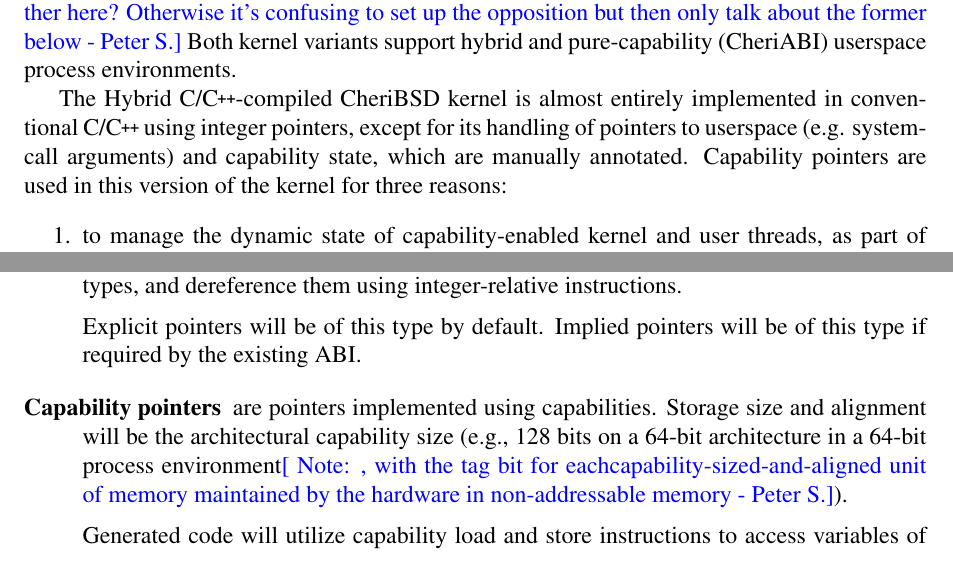
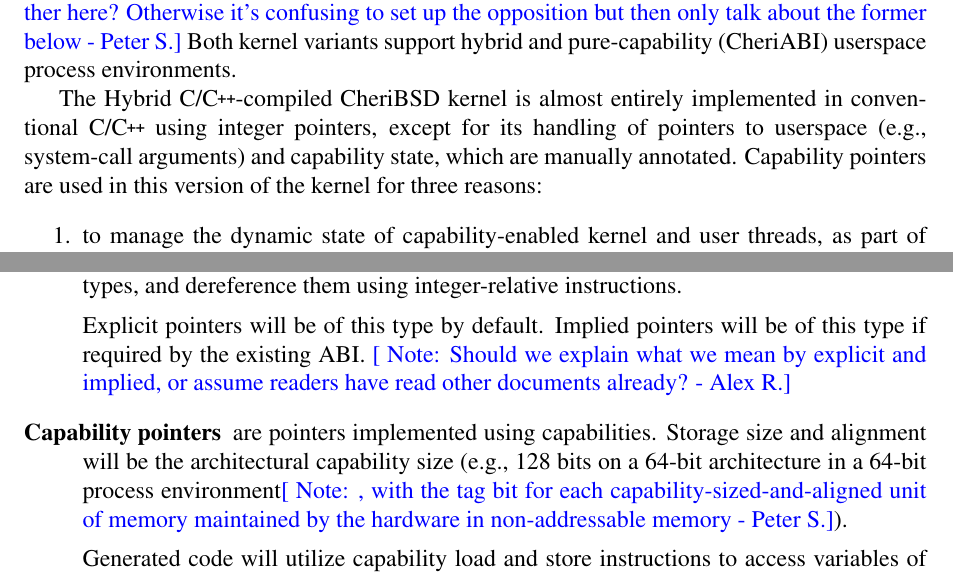
Before and after one commit to CTSRD-CHERI/cheri-hybrid-c-guide, a LaTeX paper (cheri-hybrid-c-guide.tex): two parts of pages 6 and 8 of 19, joined at a grey line, cut so that both start at the same text. Compiled offline with pdfLaTeX.

Commit message:
Minor typo fix

```diff
--- a/cheri-hybrid-c-guide.tex
+++ b/cheri-hybrid-c-guide.tex
@@ -357,7 +357,7 @@
 
 The \hybridCOrCpp{}-compiled CheriBSD kernel is almost entirely implemented
 in conventional \COrCpp{} using integer pointers, except for its handling of
-pointers to userspace (e.g.  system-call arguments) and capability state,
+pointers to userspace (e.g., system-call arguments) and capability state,
 which are manually annotated.
 Capability pointers are used in this version of the kernel for three reasons:
 
@@ -493,10 +493,11 @@
 
   Explicit pointers will be of this type by default.
   Implied pointers will be of this type if required by the existing ABI.
+  \arnote{Should we explain what we mean by explicit and implied, or assume readers have read other documents already?}
 
 \item[Capability pointers] are pointers implemented using capabilities.
   Storage size and alignment will be the architectural capability size (e.g.,
-  128 bits on a 64-bit architecture in a 64-bit process environment\psnote{, with the tag bit for eachcapability-sized-and-aligned unit of memory maintained by the hardware in non-addressable memory}).
+  128 bits on a 64-bit architecture in a 64-bit process environment\psnote{, with the tag bit for each capability-sized-and-aligned unit of memory maintained by the hardware in non-addressable memory}).
 
   Generated code will utilize capability load and store instructions to access
   variables of these types, and dereference them using capability-relative
```
